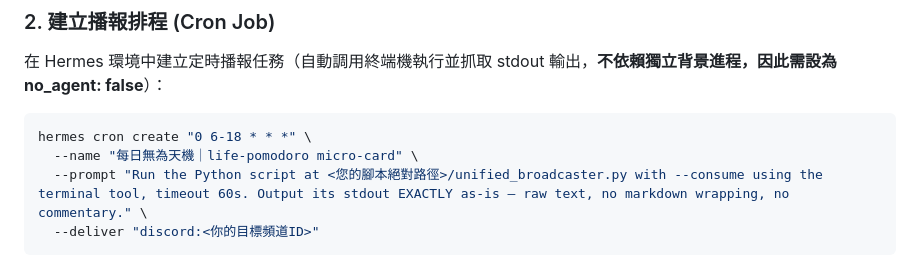
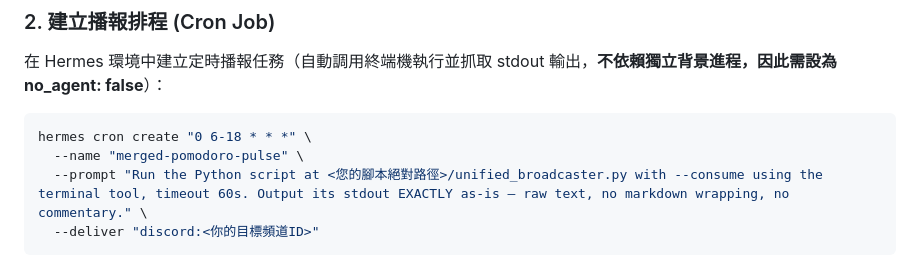
Before and after one commit to sink6985757-web/merged-pomodoro-pulse, a Markdown page: README.md, the part around the change. Drawn GitHub-style.

Commit message:
docs: rename cron job to merged-pomodoro-pulse in README

````diff
--- a/README.md
+++ b/README.md
@@ -111,7 +111,7 @@ hermes skills install https://raw.githubusercontent.com/sink6985757-web/merged-p
 在 Hermes 環境中建立定時播報任務（自動調用終端機執行並抓取 stdout 輸出，**不依賴獨立背景進程，因此需設為 no_agent: false**）：
 ```bash
 hermes cron create "0 6-18 * * *" \
-  --name "每日無為天機｜life-pomodoro micro-card" \
+  --name "merged-pomodoro-pulse" \
   --prompt "Run the Python script at <您的腳本絕對路徑>/unified_broadcaster.py with --consume using the terminal tool, timeout 60s. Output its stdout EXACTLY as-is — raw text, no markdown wrapping, no commentary." \
   --deliver "discord:<你的目標頻道ID>"
 ```
````
